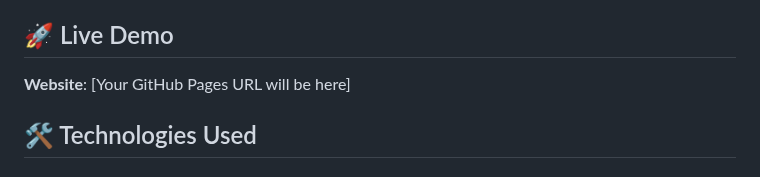
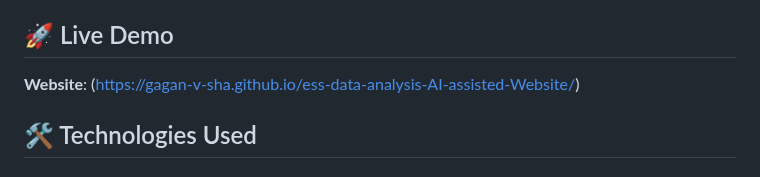
Before and after one commit to Gagan-V-Sha/ess-data-analysis-AI-assisted-Website, a Markdown page: README.md, the part around the change. Rendered like a GitHub page.

```diff
--- a/README.md
+++ b/README.md
@@ -12,7 +12,7 @@ A modern web application that combines advanced data preprocessing, statistical
 
 ## 🚀 Live Demo
 
-**Website**: [Your GitHub Pages URL will be here]
+**Website**: (https://gagan-v-sha.github.io/ess-data-analysis-AI-assisted-Website/)
 
 ## 🛠️ Technologies Used
 
```
